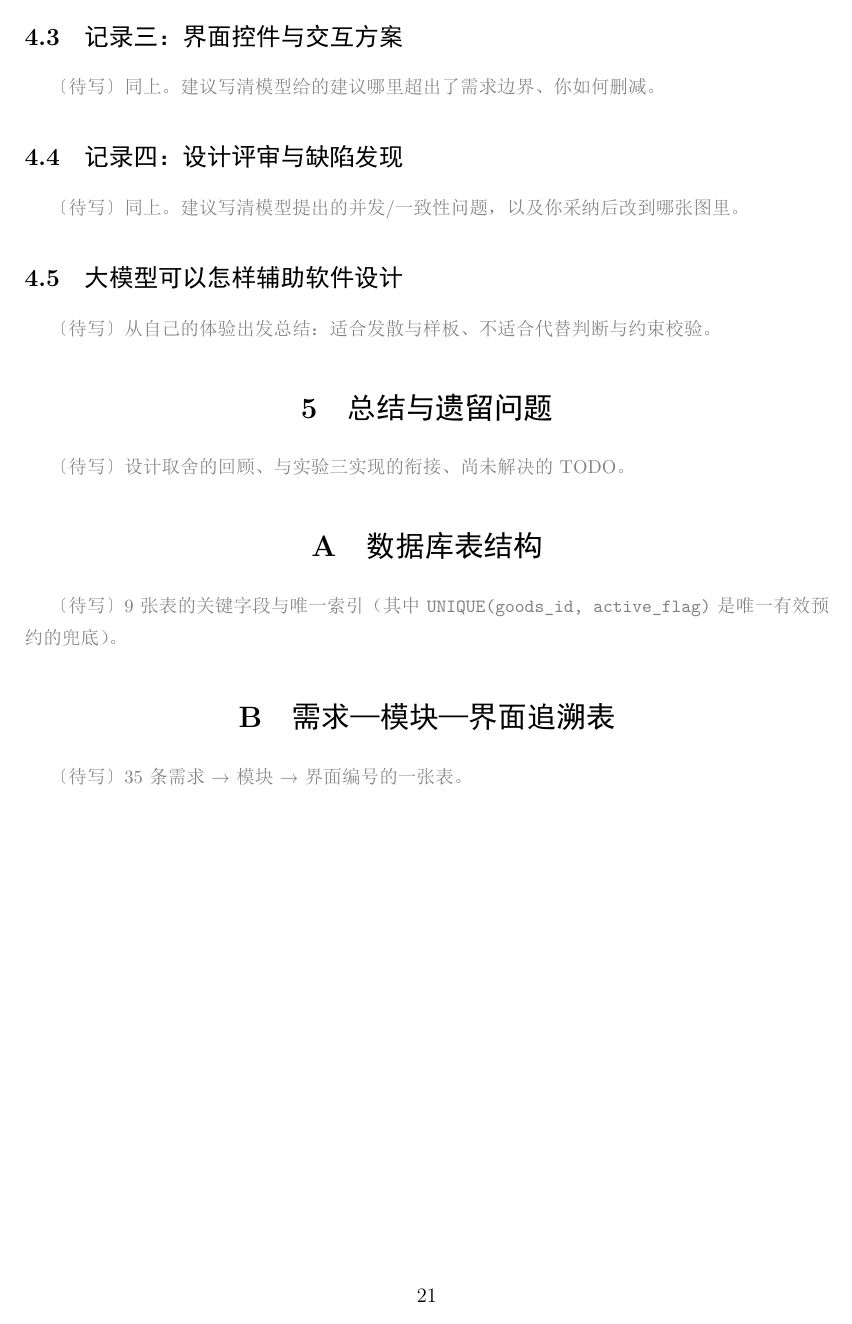
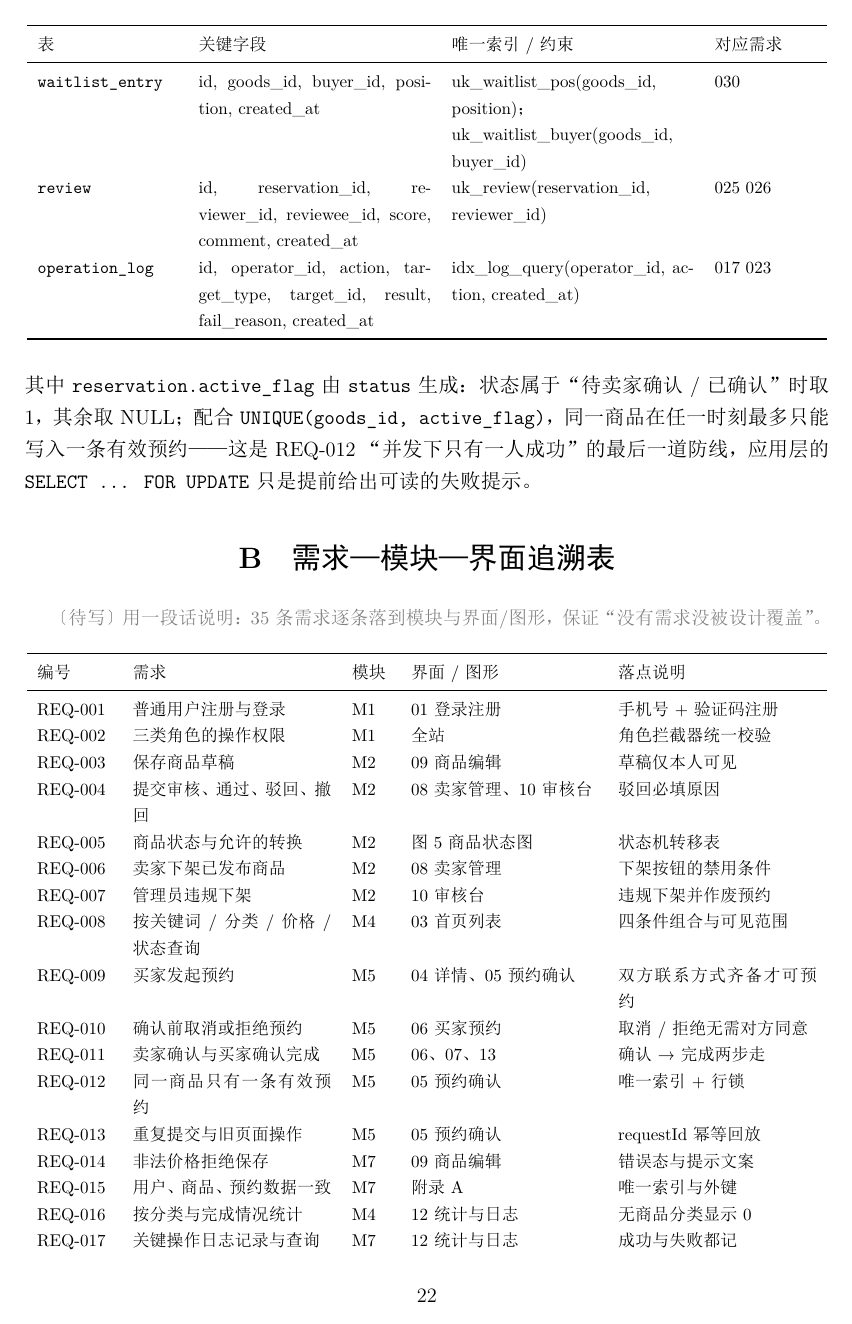
Before and after one commit to BlankBlacking/se-lab2-secondhand, a LaTeX document (实验报告.tex): page 21 of 21 before the commit and page 22 of 23 after it. The pictures show the PDF file 实验报告.pdf that the author committed with the source.

Commit message:
lab2: 修正 active_flag 归属（应在 reservation 表）、报告补齐附录 A/B 两张数据表

```diff
--- a/实验报告.tex
+++ b/实验报告.tex
@@ -266,4 +266,12 @@ M6 → M5 & \texttt{findCompleted} & 只有已完成交易才能评价（REQ-025
 
 \appendix
 \section{数据库表结构}
-\todo{9 张表的关键字段与唯一索引（其中 \texttt{UNIQUE(goods\_id, active\_flag)} 是唯一有效预约的兜底）。}
+
+\todo{用一段话说明：9 张表由类图的 9 个实体直接映射，两个唯一索引分别承担“唯一有效预约”与“幂等”两条硬约束。}
+
+{\footnotesize
+\begin{longtable}{p{2.9cm}p{4.8cm}p{5.0cm}p{2.1cm}}
+\toprule
+表 & 关键字段 & 唯一索引 / 约束 & 对应需求 \\
+\midrule
+\endhead
@@ -270,3 +284,38 @@ M6 → M5 & \texttt{findCompleted} & 只有已完成交易才能评价（REQ-025
+\texttt{waitlist}\allowbreak\texttt{\_entry} & id, goods\_id, buyer\_id, position, created\_at & uk\_waitlist\_pos(goods\_id, position)；uk\_waitlist\_buyer(goods\_id, buyer\_id) & 030 \\
+\texttt{review} & id, reservation\_id, reviewer\_id, reviewee\_id, score, comment, created\_at & uk\_review(reservation\_id, reviewer\_id) & 025 026 \\
+\texttt{operation\_log} & id, operator\_id, action, target\_type, target\_id, result, fail\_reason, created\_at & idx\_log\_query(operator\_id, action, created\_at) & 017 023 \\
+\bottomrule
+\end{longtable}
+}
+
+\noindent 其中 \texttt{reservation.active\_flag} 由 \texttt{status} 生成：状态属于“待卖家确认 / 已确认”时取 1，其余取 NULL；
+配合 \texttt{UNIQUE(goods\_id, active\_flag)}，同一商品在任一时刻最多只能写入一条有效预约——这是 REQ-012
+“并发下只有一人成功”的最后一道防线，应用层的 \texttt{SELECT ... FOR UPDATE} 只是提前给出可读的失败提示。
 
 \section{需求—模块—界面追溯表}
-\todo{35 条需求 → 模块 → 界面编号的一张表。}
+
+\todo{用一段话说明：35 条需求逐条落到模块与界面/图形，保证“没有需求没被设计覆盖”。}
+
+{\footnotesize
+\begin{longtable}{p{1.55cm}p{4.1cm}p{0.8cm}p{3.85cm}p{4.1cm}}
+\toprule
+编号 & 需求 & 模块 & 界面 / 图形 & 落点说明 \\
+\midrule
+\endhead
+REQ-001 & 普通用户注册与登录 & M1 & 01 登录注册 & 手机号 + 验证码注册 \\
+REQ-002 & 三类角色的操作权限 & M1 & 全站 & 角色拦截器统一校验 \\
+REQ-003 & 保存商品草稿 & M2 & 09 商品编辑 & 草稿仅本人可见 \\
+REQ-004 & 提交审核、通过、驳回、撤回 & M2 & 08 卖家管理、10 审核台 & 驳回必填原因 \\
+REQ-005 & 商品状态与允许的转换 & M2 & 图 5 商品状态图 & 状态机转移表 \\
+REQ-006 & 卖家下架已发布商品 & M2 & 08 卖家管理 & 下架按钮的禁用条件 \\
+REQ-007 & 管理员违规下架 & M2 & 10 审核台 & 违规下架并作废预约 \\
+REQ-008 & 按关键词 / 分类 / 价格 / 状态查询 & M4 & 03 首页列表 & 四条件组合与可见范围 \\
+REQ-009 & 买家发起预约 & M5 & 04 详情、05 预约确认 & 双方联系方式齐备才可预约 \\
+REQ-010 & 确认前取消或拒绝预约 & M5 & 06 买家预约 & 取消 / 拒绝无需对方同意 \\
+REQ-011 & 卖家确认与买家确认完成 & M5 & 06、07、13 & 确认 → 完成两步走 \\
+REQ-012 & 同一商品只有一条有效预约 & M5 & 05 预约确认 & 唯一索引 + 行锁 \\
+REQ-013 & 重复提交与旧页面操作 & M5 & 05 预约确认 & requestId 幂等回放 \\
+REQ-014 & 非法价格拒绝保存 & M7 & 09 商品编辑 & 错误态与提示文案 \\
+REQ-015 & 用户、商品、预约数据一致 & M7 & 附录 A & 唯一索引与外键 \\
+REQ-016 & 按分类与完成情况统计 & M4 & 12 统计与日志 & 无商品分类显示 0 \\
+REQ-017 & 关键操作日志记录与查询 & M7 & 12 统计与日志 & 成功与失败都记 \\
@@ -272,0 +327 @@ M6 → M5 & \texttt{findCompleted} & 只有已完成交易才能评价（REQ-025
+REQ-023 & 操作日志保留期限 & M7 & 12 统计与日志 & 2027-02-01 前不清理 \\
@@ -273,2 +340,5 @@ M6 → M5 & \texttt{findCompleted} & 只有已完成交易才能评价（REQ-025
+\bottomrule
+\end{longtable}
+}
 
 \end{document}
```
Also changed, not shown: docs/实验二执行计划.md (+2 -2 lines), README.md, UML/UML类图-实体.png, 实验报告.pdf, 实验报告.tex (25 more changed lines), 1 other file.
